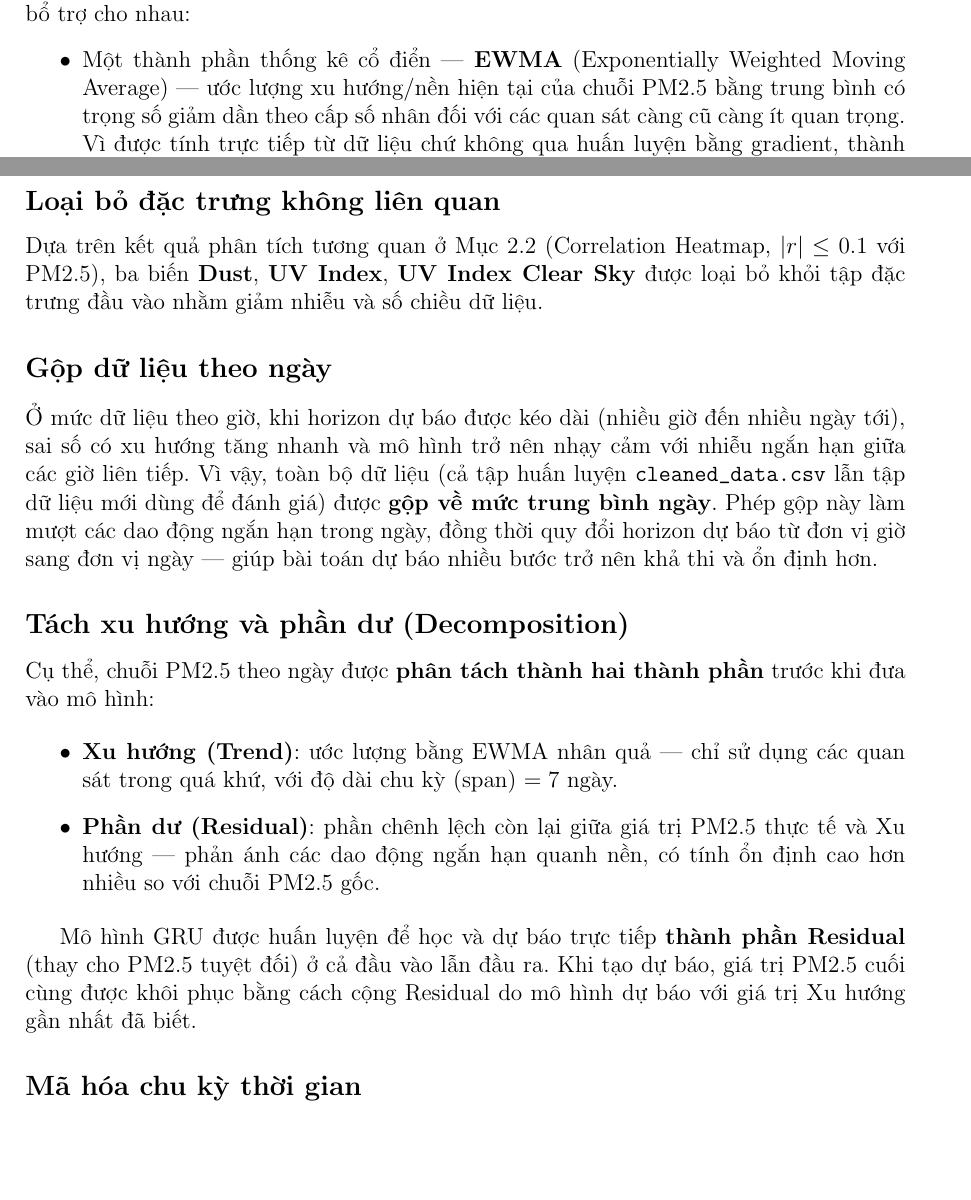
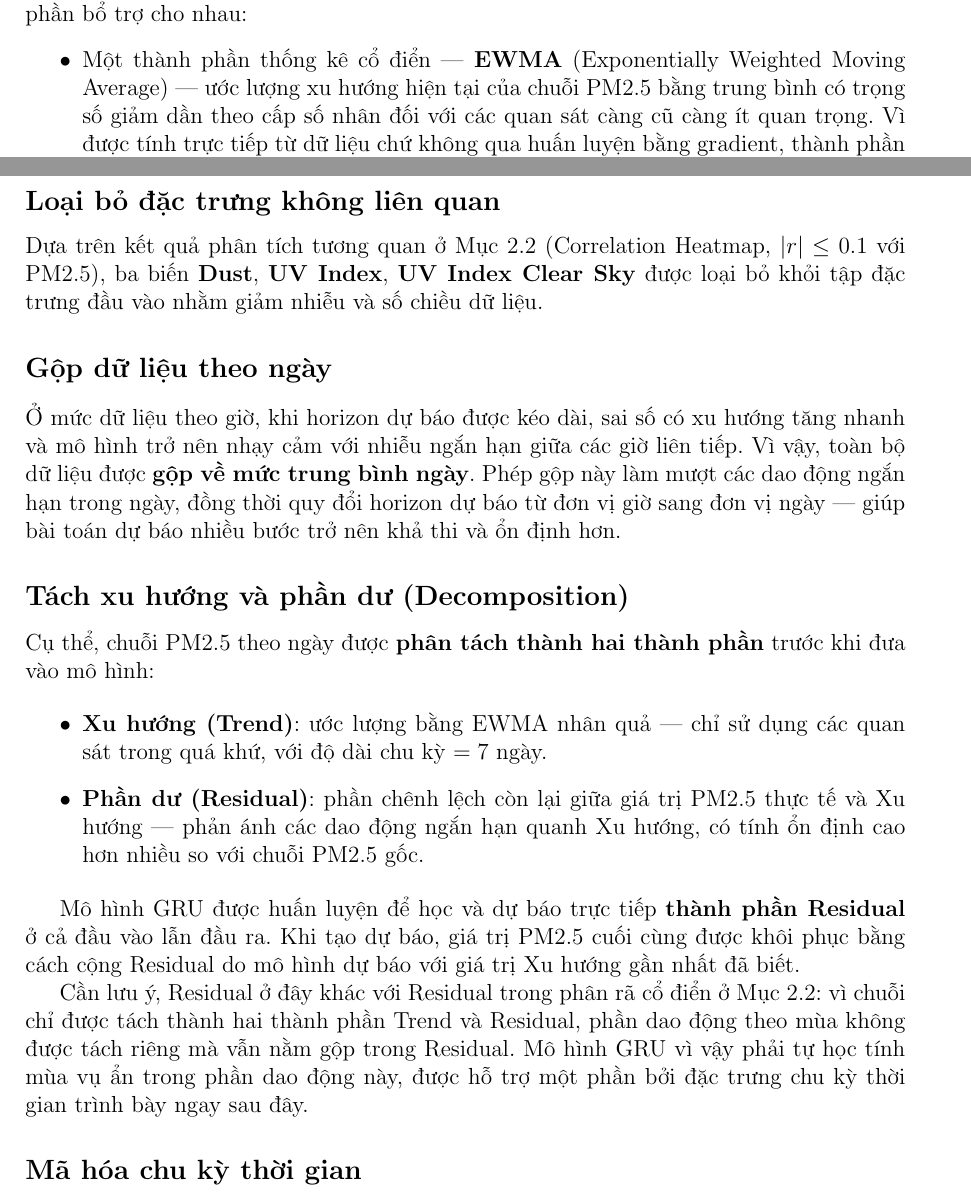
Before and after one commit to thiennguyen37-qn/PM2.5-GRU, a LaTeX document (report/bao_cao.tex): two parts of pages 24 and 25 of 32, joined at a grey line, cut so that both start at the same text, the shorter picture padded with empty space. Compiled offline with pdfLaTeX.

Commit message:
Bỏ tên file cleaned_data.csv và dọn ngoặc đơn thừa ở Mục 2.3
- Bỏ nhắc tên file "cleaned_data.csv" ở mục Gộp dữ liệu theo ngày (chi
  tiết code không cần thiết với người đọc)
- Thêm đoạn làm rõ Residual trong kiến trúc hybrid gộp cả Seasonal (khác
  với Residual trong phân rã cổ điển ở Mục 2.2)
- Xóa hẳn nội dung trong ngoặc đơn (không chỉ bỏ dấu ngoặc) ở mục Gộp dữ
  liệu theo ngày và Tách xu hướng và phần dư, giữ nguyên các cụm đang in
  đậm như "Xu hướng (Trend)", "Phần dư (Residual)"

Co-Authored-By: Claude Sonnet 5 <noreply@anthropic.com>

```diff
--- a/report/bao_cao.tex
+++ b/report/bao_cao.tex
@@ -650,10 +650,10 @@ Khác với WHO và QCVN — mỗi chuẩn chỉ đưa ra một ngưỡng nhị
 % ==================== 2.3 TIỀN XỬ LÝ ====================
 \section{Tiền xử lý dữ liệu}
 
-Nồng độ PM2.5 theo thời gian có thể trải qua hiện tượng lệch phân phối (distribution shift) — nền ô nhiễm ở một giai đoạn có thể khác biệt đáng kể so với giai đoạn huấn luyện trước đó — mà một mạng nơ-ron huấn luyện một lần rồi giữ cố định trọng số khó thích nghi kịp. Giải pháp được xây dựng theo kiến trúc \textbf{hybrid}, kết hợp hai thành phần bổ trợ cho nhau:
+Nồng độ PM2.5 theo thời gian có thể trải qua hiện tượng lệch phân phối (distribution shift) — xu hướng ô nhiễm ở một giai đoạn có thể khác biệt đáng kể so với giai đoạn huấn luyện trước đó — mà một mạng nơ-ron huấn luyện một lần rồi giữ cố định trọng số khó thích nghi kịp. Giải pháp được xây dựng theo kiến trúc \textbf{hybrid}, kết hợp hai thành phần bổ trợ cho nhau:
 
 \begin{itemize}
-    \item Một thành phần thống kê cổ điển — \textbf{EWMA} (Exponentially Weighted Moving Average) — ước lượng xu hướng/nền hiện tại của chuỗi PM2.5 bằng trung bình có trọng số giảm dần theo cấp số nhân đối với các quan sát càng cũ càng ít quan trọng. Vì được tính trực tiếp từ dữ liệu chứ không qua huấn luyện bằng gradient, thành phần này có thể cập nhật gần như tức thời mỗi khi có thêm quan sát thật mới, bám theo sự thay đổi của nền nhanh hơn nhiều so với việc huấn luyện lại mạng nơ-ron.
+    \item Một thành phần thống kê cổ điển — \textbf{EWMA} (Exponentially Weighted Moving Average) — ước lượng xu hướng hiện tại của chuỗi PM2.5 bằng trung bình có trọng số giảm dần theo cấp số nhân đối với các quan sát càng cũ càng ít quan trọng. Vì được tính trực tiếp từ dữ liệu chứ không qua huấn luyện bằng gradient, thành phần này có thể cập nhật gần như tức thời mỗi khi có thêm quan sát thật mới, bám theo sự thay đổi của xu hướng nhanh hơn nhiều so với việc huấn luyện lại mạng nơ-ron.
     \item Mô hình \textbf{Direct GRU} (đã trình bày ở Mục~1.4) — không còn học trực tiếp PM2.5 tuyệt đối, mà học phần dao động ngắn hạn còn lại sau khi đã trừ đi thành phần xu hướng nói trên.
 \end{itemize}
 
@@ -701,18 +701,20 @@ Dựa trên kết quả phân tích tương quan ở Mục~2.2 (Correlation Heat
 
 \subsection*{Gộp dữ liệu theo ngày}
 
-Ở mức dữ liệu theo giờ, khi horizon dự báo được kéo dài (nhiều giờ đến nhiều ngày tới), sai số có xu hướng tăng nhanh và mô hình trở nên nhạy cảm với nhiễu ngắn hạn giữa các giờ liên tiếp. Vì vậy, toàn bộ dữ liệu (cả tập huấn luyện \texttt{cleaned\_data.csv} lẫn tập dữ liệu mới dùng để đánh giá) được \textbf{gộp về mức trung bình ngày}. Phép gộp này làm mượt các dao động ngắn hạn trong ngày, đồng thời quy đổi horizon dự báo từ đơn vị giờ sang đơn vị ngày — giúp bài toán dự báo nhiều bước trở nên khả thi và ổn định hơn.
+Ở mức dữ liệu theo giờ, khi horizon dự báo được kéo dài, sai số có xu hướng tăng nhanh và mô hình trở nên nhạy cảm với nhiễu ngắn hạn giữa các giờ liên tiếp. Vì vậy, toàn bộ dữ liệu được \textbf{gộp về mức trung bình ngày}. Phép gộp này làm mượt các dao động ngắn hạn trong ngày, đồng thời quy đổi horizon dự báo từ đơn vị giờ sang đơn vị ngày — giúp bài toán dự báo nhiều bước trở nên khả thi và ổn định hơn.
 
 \subsection*{Tách xu hướng và phần dư (Decomposition)}
 
 Cụ thể, chuỗi PM2.5 theo ngày được \textbf{phân tách thành hai thành phần} trước khi đưa vào mô hình:
 
 \begin{itemize}
-    \item \textbf{Xu hướng (Trend)}: ước lượng bằng EWMA nhân quả — chỉ sử dụng các quan sát trong quá khứ, với độ dài chu kỳ (span) $=7$ ngày.
-    \item \textbf{Phần dư (Residual)}: phần chênh lệch còn lại giữa giá trị PM2.5 thực tế và Xu hướng — phản ánh các dao động ngắn hạn quanh nền, có tính ổn định cao hơn nhiều so với chuỗi PM2.5 gốc.
+    \item \textbf{Xu hướng (Trend)}: ước lượng bằng EWMA nhân quả — chỉ sử dụng các quan sát trong quá khứ, với độ dài chu kỳ $=7$ ngày.
+    \item \textbf{Phần dư (Residual)}: phần chênh lệch còn lại giữa giá trị PM2.5 thực tế và Xu hướng — phản ánh các dao động ngắn hạn quanh Xu hướng, có tính ổn định cao hơn nhiều so với chuỗi PM2.5 gốc.
 \end{itemize}
 
-Mô hình GRU được huấn luyện để học và dự báo trực tiếp \textbf{thành phần Residual} (thay cho PM2.5 tuyệt đối) ở cả đầu vào lẫn đầu ra. Khi tạo dự báo, giá trị PM2.5 cuối cùng được khôi phục bằng cách cộng Residual do mô hình dự báo với giá trị Xu hướng gần nhất đã biết.
+Mô hình GRU được huấn luyện để học và dự báo trực tiếp \textbf{thành phần Residual} ở cả đầu vào lẫn đầu ra. Khi tạo dự báo, giá trị PM2.5 cuối cùng được khôi phục bằng cách cộng Residual do mô hình dự báo với giá trị Xu hướng gần nhất đã biết.
+
+Cần lưu ý, Residual ở đây khác với Residual trong phân rã cổ điển ở Mục~2.2: vì chuỗi chỉ được tách thành hai thành phần Trend và Residual, phần dao động theo mùa không được tách riêng mà vẫn nằm gộp trong Residual. Mô hình GRU vì vậy phải tự học tính mùa vụ ẩn trong phần dao động này, được hỗ trợ một phần bởi đặc trưng chu kỳ thời gian trình bày ngay sau đây.
 
 \subsection*{Mã hóa chu kỳ thời gian}
 
```
Also changed, not shown: report/bao_cao.pdf.
